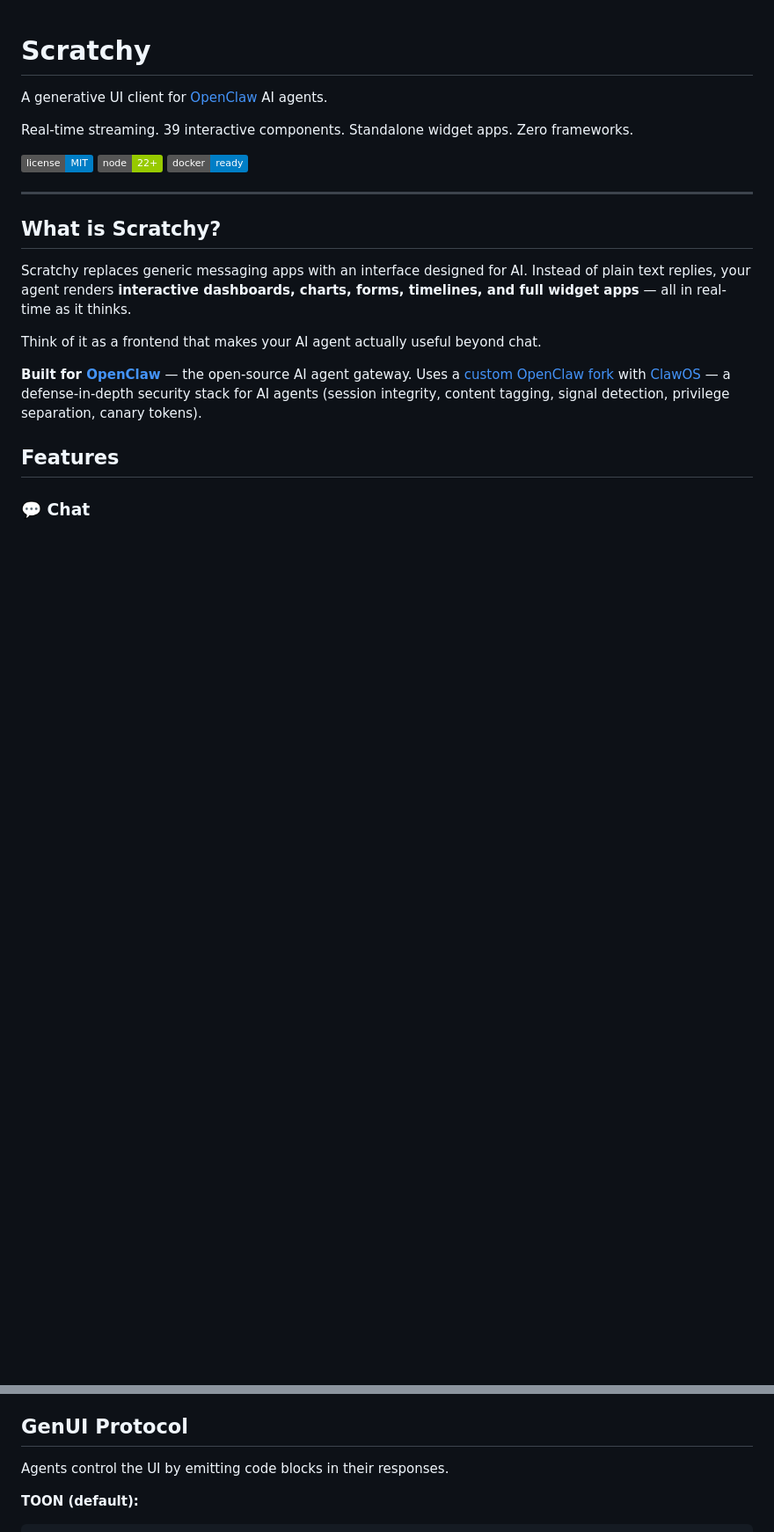
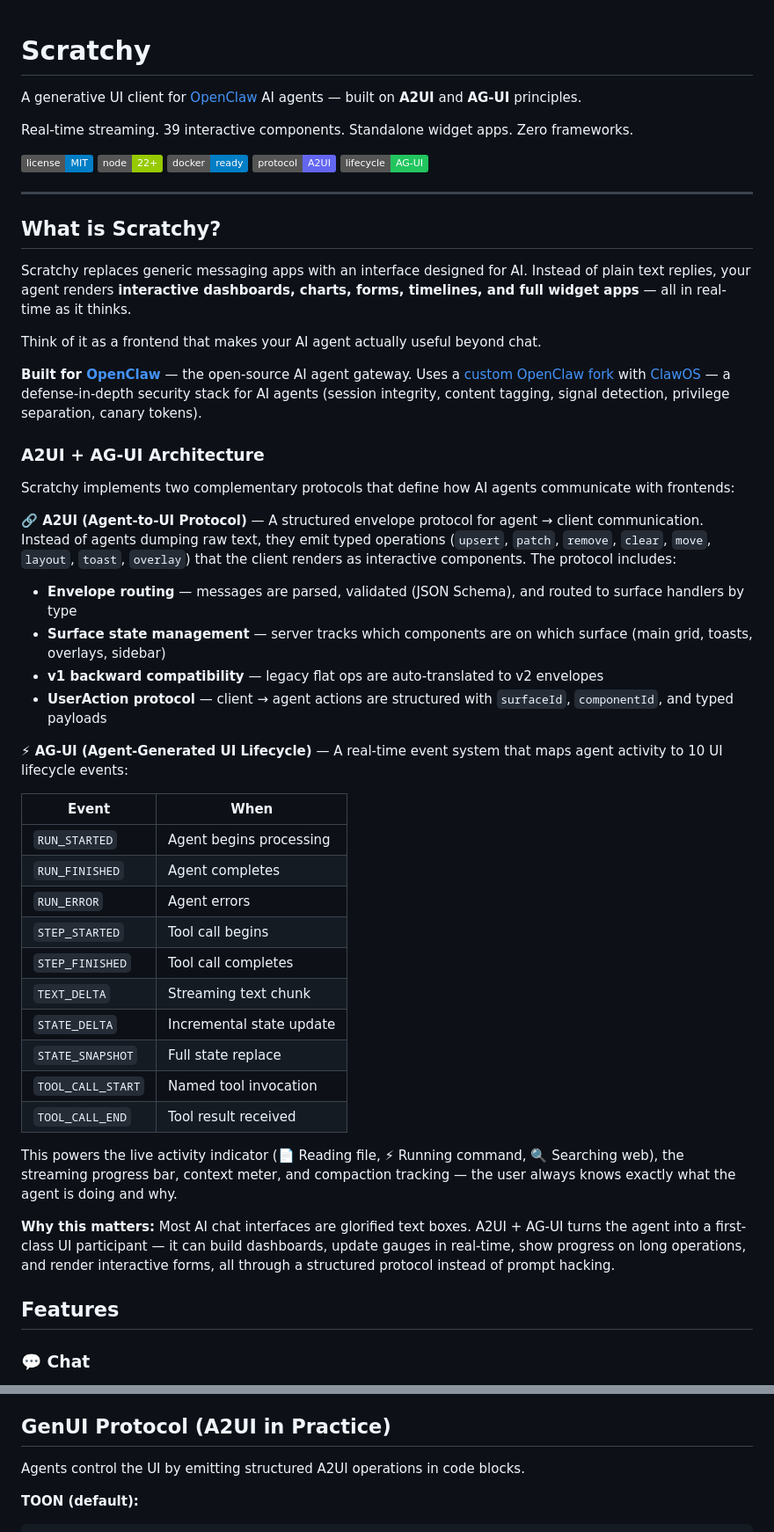
Before and after one commit to yassinebkr/scratchy, a Markdown page: README.md, 2 parts joined by grey strips. Shown at 88% size. Rendered like a GitHub page; badges without logos; blank space fills up the shorter version.

Commit message:
docs: A2UI + AG-UI architecture — Scratchy's protocol foundations
- A2UI (Agent-to-UI Protocol): envelope routing, surface state, typed ops,
  v1 backward compat, UserAction protocol, JSON Schema validation
- AG-UI (Agent-Generated UI Lifecycle): 10 event types mapping agent
  activity to real-time UI (progress bars, activity indicators, context meter)
- Updated architecture diagram, GenUI protocol section, and badges

```diff
--- a/README.md
+++ b/README.md
@@ -1,12 +1,14 @@
 # Scratchy
 
-A generative UI client for [OpenClaw](https://github.com/openclaw/openclaw) AI agents.
+A generative UI client for [OpenClaw](https://github.com/openclaw/openclaw) AI agents — built on **A2UI** and **AG-UI** principles.
 
 Real-time streaming. 39 interactive components. Standalone widget apps. Zero frameworks.
 
 ![License](https://img.shields.io/badge/license-MIT-blue)
 ![Node](https://img.shields.io/badge/node-22%2B-green)
 ![Docker](https://img.shields.io/badge/docker-ready-blue)
+![A2UI](https://img.shields.io/badge/protocol-A2UI-6366f1)
+![AG-UI](https://img.shields.io/badge/lifecycle-AG--UI-22c55e)
 
 ---
 
@@ -17,6 +19,35 @@ Scratchy replaces generic messaging apps with an interface designed for AI. Inst
 Think of it as a frontend that makes your AI agent actually useful beyond chat.
 
 **Built for [OpenClaw](https://github.com/openclaw/openclaw)** — the open-source AI agent gateway. Uses a [custom OpenClaw fork](https://github.com/yassinebkr/openclaw) with [ClawOS](https://github.com/yassinebkr/clawos) — a defense-in-depth security stack for AI agents (session integrity, content tagging, signal detection, privilege separation, canary tokens).
+
+### A2UI + AG-UI Architecture
+
+Scratchy implements two complementary protocols that define how AI agents communicate with frontends:
+
+**🔗 A2UI (Agent-to-UI Protocol)** — A structured envelope protocol for agent → client communication. Instead of agents dumping raw text, they emit typed operations (`upsert`, `patch`, `remove`, `clear`, `move`, `layout`, `toast`, `overlay`) that the client renders as interactive components. The protocol includes:
+- **Envelope routing** — messages are parsed, validated (JSON Schema), and routed to surface handlers by type
+- **Surface state management** — server tracks which components are on which surface (main grid, toasts, overlays, sidebar)
+- **v1 backward compatibility** — legacy flat ops are auto-translated to v2 envelopes
+- **UserAction protocol** — client → agent actions are structured with `surfaceId`, `componentId`, and typed payloads
+
+**⚡ AG-UI (Agent-Generated UI Lifecycle)** — A real-time event system that maps agent activity to 10 UI lifecycle events:
+
+| Event | When |
+|-------|------|
+| `RUN_STARTED` | Agent begins processing |
+| `RUN_FINISHED` | Agent completes |
+| `RUN_ERROR` | Agent errors |
+| `STEP_STARTED` | Tool call begins |
+| `STEP_FINISHED` | Tool call completes |
+| `TEXT_DELTA` | Streaming text chunk |
+| `STATE_DELTA` | Incremental state update |
+| `STATE_SNAPSHOT` | Full state replace |
+| `TOOL_CALL_START` | Named tool invocation |
+| `TOOL_CALL_END` | Tool result received |
+
+This powers the live activity indicator (📄 Reading file, ⚡ Running command, 🔍 Searching web), the streaming progress bar, context meter, and compaction tracking — the user always knows exactly what the agent is doing and why.
+
+**Why this matters:** Most AI chat interfaces are glorified text boxes. A2UI + AG-UI turns the agent into a first-class UI participant — it can build dashboards, update gauges in real-time, show progress on long operations, and render interactive forms, all through a structured protocol instead of prompt hacking.
 
 ## Features
 
@@ -191,9 +224,9 @@ The gateway token **never reaches the browser**. Scratchy proxies all communicat
 - File upload MIME + extension validation
 - Gateway metadata stripping — system-injected timestamps, internal tags, and metadata are automatically stripped from message history (3-layer defense: server, client data, client render)
 
-## GenUI Protocol
+## GenUI Protocol (A2UI in Practice)
 
-Agents control the UI by emitting code blocks in their responses.
+Agents control the UI by emitting structured A2UI operations in code blocks.
 
 **TOON (default):**
 
```
Also changed, not shown: other parts of README.md (+4 -0 lines).
